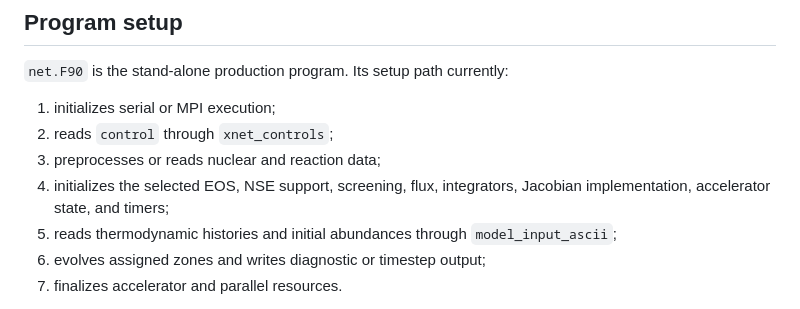
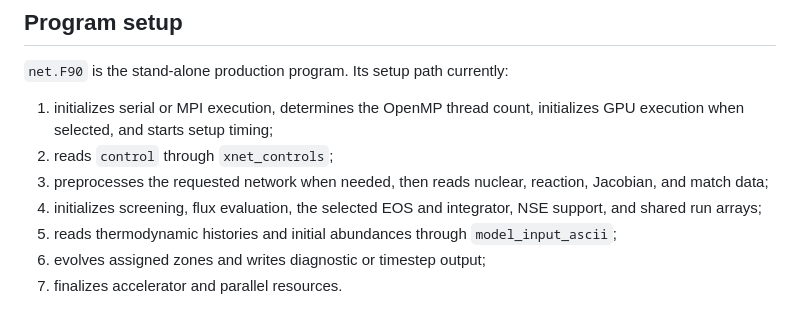
Before and after one commit to starkiller-astro/XNet, a Markdown page: docs/development/architecture-overview.md, the part around the change. Drawn GitHub-style.

Commit message:
docs: correct build selector and setup sequence

```diff
--- a/docs/development/architecture-overview.md
+++ b/docs/development/architecture-overview.md
@@ -50,11 +50,13 @@ these areas, especially through shared module state.
 
 `net.F90` is the stand-alone production program. Its setup path currently:
 
-1. initializes serial or MPI execution;
+1. initializes serial or MPI execution, determines the OpenMP thread count,
+   initializes GPU execution when selected, and starts setup timing;
 2. reads `control` through `xnet_controls`;
-3. preprocesses or reads nuclear and reaction data;
-4. initializes the selected EOS, NSE support, screening, flux, integrators,
-   Jacobian implementation, accelerator state, and timers;
+3. preprocesses the requested network when needed, then reads nuclear,
+   reaction, Jacobian, and match data;
+4. initializes screening, flux evaluation, the selected EOS and integrator,
+   NSE support, and shared run arrays;
 5. reads thermodynamic histories and initial abundances through
    `model_input_ascii`;
 6. evolves assigned zones and writes diagnostic or timestep output;
```
Also changed, not shown: docs/development/build-and-test.md (+0 -1 lines).
